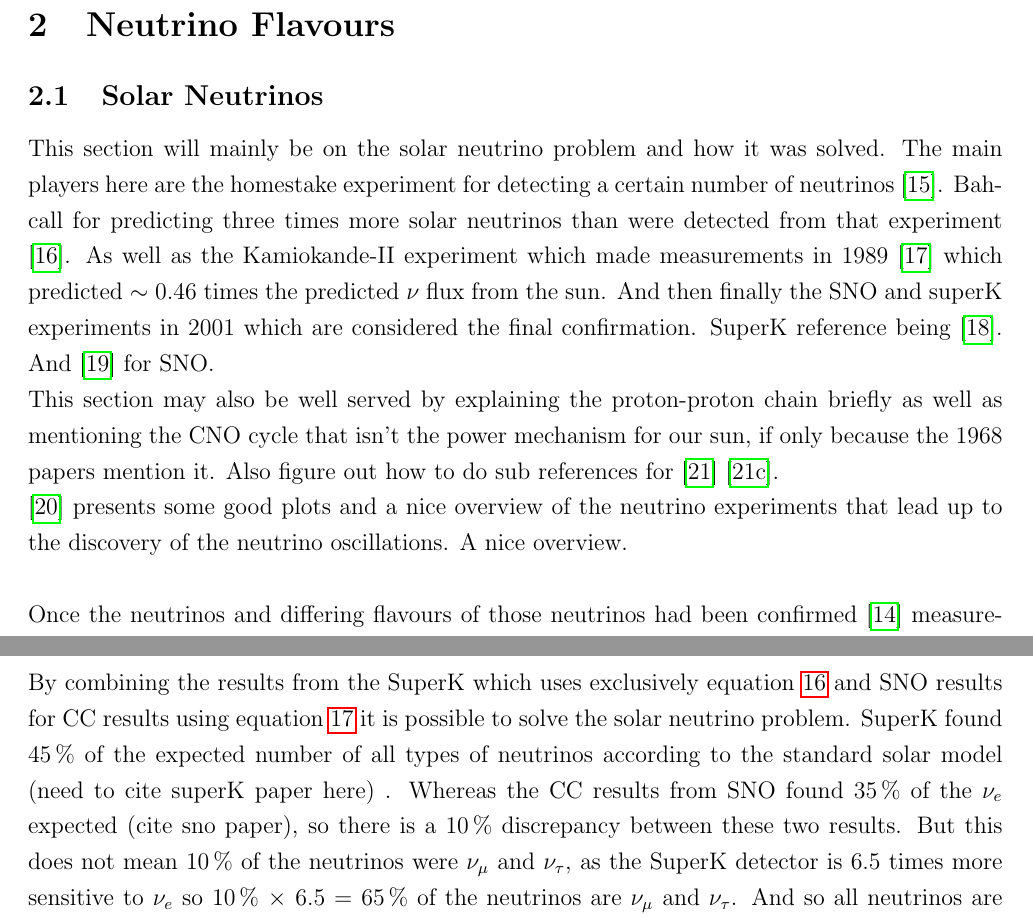
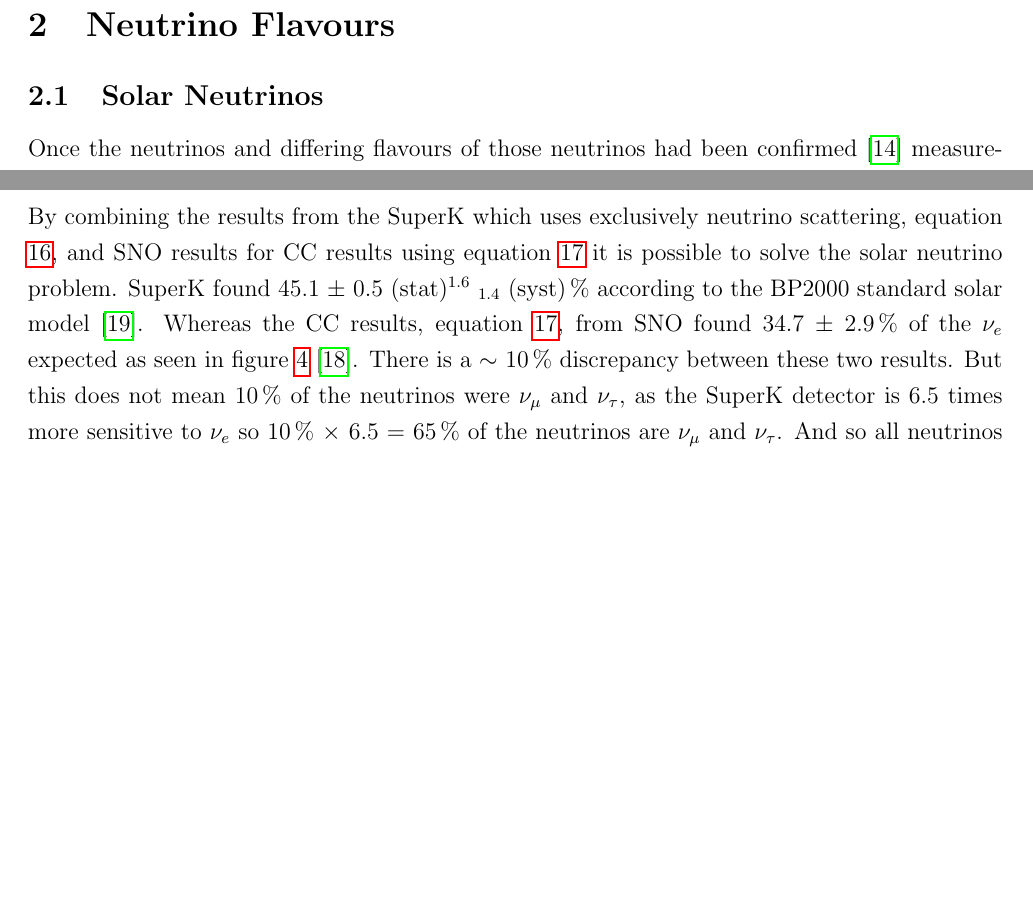
Before and after one commit to sgrcolli/Overview-And-Literature-survey, a LaTeX paper (main.tex): two parts of pages 7 and 8 of 12 before the commit and two parts of pages 7 and 8 of 11 after it, joined at a grey line, cut so that both start at the same text, the shorter picture padded with empty space. Compiled offline with pdfLaTeX.

Commit message:
Added in more data surrounding the SNO paper

```diff
--- a/main.tex
+++ b/main.tex
@@ -190,10 +190,10 @@ However, the difference between neutrinos and anti-neutrinos was not yet clearly
 
 \section{Neutrino Flavours}
 \subsection{Solar Neutrinos}
-This section will mainly be on the solar neutrino problem and how it was solved. The main players here are the homestake experiment for detecting a certain number of neutrinos  \cite{davis1968homestake}. Bahcall for predicting three times more solar neutrinos than were detected from that experiment \cite{bahcall1968present}. As well as the Kamiokande-II experiment which made measurements in 1989 \cite{Kamiokande-II1989} which predicted $\sim$ 0.46 times the predicted $\nu$ flux from the sun. And then finally the SNO and superK experiments in 2001 which are considered the final confirmation. SuperK reference being \cite{superK2001}. And \cite{sno2001} for SNO.
-\\This section may also be well served by explaining the proton-proton chain briefly as well as mentioning the CNO cycle that isn't the power mechanism for our sun, if only because the 1968 papers mention it. Also figure out how to do sub references for \cite{griffiths2008book} \cite{griffiths2008neutrinoOscillations}.
-\\ \cite{Bellerive:2003rj} presents some good plots and a nice overview of the neutrino experiments that lead up to the discovery of the neutrino oscillations. A nice overview.
-\\\\Once the neutrinos and differing flavours of those neutrinos had been confirmed \cite{DanbyG1962PhysRevLett.9.36} measurements of the solar neutrino flux then commenced. The first measurement in the Homestake mine in 1968 found 31 $\pm$ 10 neutrinos from the sun \cite{davis1968homestake} by using $Cl^{37}$ which interacts with $\nu_e$ as shown in equation \ref{neutrino_chlorine_decay} \cite{Bellerive:2003rj}. Which measured the production of $\nu_e$ from $B^8$ interactions in the sun. Originally this measurement was attempting to conclude weather the CNO cycle played a significant role in the suns power production, concluding that it was less than 9\% of the power produced. However when a theoretical model of the solar output was produced in 1968 \cite{bahcall1968present} the solar neutrino flux for the ``most probable theoretical results'' gave a total neutrino neutrino flux of ($0.75 \pm 0.3) \times 10^{-35}$ sec$^{-1}$ $S_{17}/(0.043$ keV b). Whereas the experimental result from Homestake mine gave 2.0(1 $\pm$ 0.6) $\times$ 10$^{35}$ sec$^{-1}$ \cite{davis1968homestake}. This discrepancy gave rise to the solar neutrino problem, though at the time the values of $S_{17}$ and b allowed for some potential lenience between the expected and measured values. So much so that prediction paper concluded ``there is no irreconcilable discrepancy between our predictions and the experiment of Davis, Harmer, and Hoffrnan when the uncertainties in the various parameters that enter the calculation are taken into account'' \cite{bahcall1968present}.
+%This section will mainly be on the solar neutrino problem and how it was solved. The main players here are the homestake %experiment for detecting a certain number of neutrinos  \cite{davis1968homestake}. Bahcall for predicting three times more %solar neutrinos than were detected from that experiment \cite{bahcall1968present}. As well as the Kamiokande-II experiment %which made measurements in 1989 \cite{Kamiokande-II1989} which predicted $\sim$ 0.46 times the predicted $\nu$ flux from %the sun. And then finally the SNO and superK experiments in 2001 which are considered the final confirmation. SuperK %reference being \cite{superK2001}. And \cite{sno2001} for SNO.
+%\\This section may also be well served by explaining the proton-proton chain briefly as well as mentioning the CNO cycle %that isn't the power mechanism for our sun, if only because the 1968 papers mention it. Also figure out how to do sub %references for \cite{griffiths2008book} \cite{griffiths2008neutrinoOscillations}.
+%\\ \cite{Bellerive:2003rj} presents some good plots and a nice overview of the neutrino experiments that lead up to the %discovery of the neutrino oscillations. A nice overview.
+Once the neutrinos and differing flavours of those neutrinos had been confirmed \cite{DanbyG1962PhysRevLett.9.36} measurements of the solar neutrino flux then commenced. The first measurement in the Homestake mine in 1968 found 31 $\pm$ 10 neutrinos from the sun \cite{davis1968homestake} by using $Cl^{37}$ which interacts with $\nu_e$ as shown in equation \ref{neutrino_chlorine_decay} \cite{Bellerive:2003rj}. Which measured the production of $\nu_e$ from $B^8$ interactions in the sun. Originally this measurement was attempting to conclude weather the CNO cycle played a significant role in the suns power production, concluding that it was less than 9\% of the power produced. However when a theoretical model of the solar output was produced in 1968 \cite{bahcall1968present} the solar neutrino flux for the ``most probable theoretical results'' gave a total neutrino neutrino flux of ($0.75 \pm 0.3) \times 10^{-35}$ sec$^{-1}$ $S_{17}/(0.043$ keV b). Whereas the experimental result from Homestake mine gave 2.0(1 $\pm$ 0.6) $\times$ 10$^{35}$ sec$^{-1}$ \cite{davis1968homestake}. This discrepancy gave rise to the solar neutrino problem, though at the time the values of $S_{17}$ and b allowed for some potential lenience between the expected and measured values. So much so that prediction paper concluded ``there is no irreconcilable discrepancy between our predictions and the experiment of Davis, Harmer, and Hoffrnan when the uncertainties in the various parameters that enter the calculation are taken into account'' \cite{bahcall1968present}.
 \begin{equation}
     \nu_e + Cl^{37} \rightarrow  e^- + Ar^{37}
     \label{neutrino_chlorine_decay}
@@ -211,7 +217,7 @@ This section will mainly be on the solar neutrino problem and how it was solved.
     \nu + d \rightarrow  n + p + \nu
     \label{neutral-current_reaction}
 \end{equation}
-\\By combining the results from the SuperK which uses exclusively equation \ref{neutrino_scattering} and SNO results for CC results using equation \ref{charged-current_reaction} it is possible to solve the solar neutrino problem. SuperK found 45\,$\%$ of the expected number of all types of neutrinos according to the standard solar model (need to cite superK paper here) . Whereas the CC results from SNO found 35\,\% of the $\nu_e$ expected (cite sno paper), so there is a 10\,\% discrepancy between these two results. But this does not mean 10\,\% of the neutrinos were $\nu_\mu$ and $\nu_\tau$, as the SuperK detector is 6.5 times more sensitive to $\nu_e$ so 10\,\% $\times$ 6.5 = 65\,\% of the neutrinos are $\nu_\mu$ and $\nu_\tau$. And so all neutrinos are now accounted for and thus the solar neutrino problem was deemed solved \cite{griffiths2008book} \cite{griffiths2008neutrinoOscillations}.
+\\By combining the results from the SuperK which uses exclusively neutrino scattering, equation \ref{neutrino_scattering}, and SNO results for CC results using equation \ref{charged-current_reaction} it is possible to solve the solar neutrino problem. SuperK found 45.1 $\pm$ 0.5 (stat)$^{1.6}$ $_{1.4}$ (syst)\,\% according to the BP2000 standard solar model \cite{superK2001}. Whereas the CC results, equation \ref{charged-current_reaction}, from SNO found 34.7 $\pm$ 2.9\,\% of the $\nu_e$ expected as seen in figure \ref{sno_superK_comparision_plot} \cite{sno2001}. There is a $\sim$ 10\,\% discrepancy between these two results. But this does not mean 10\,\% of the neutrinos were $\nu_\mu$ and $\nu_\tau$, as the SuperK detector is 6.5 times more sensitive to $\nu_e$ so 10\,\% $\times$ 6.5 = 65\,\% of the neutrinos are $\nu_\mu$ and $\nu_\tau$. And so all neutrinos are now accounted for and thus the solar neutrino problem was deemed solved \cite{griffiths2008book} \cite{griffiths2008neutrinoOscillations}.
 
 %\cite{Ashenfelter:2015tpm} %prospect citation
 
```
Also changed, not shown: superKSnoComparison.png (added), main.tex (27 more changed lines).
